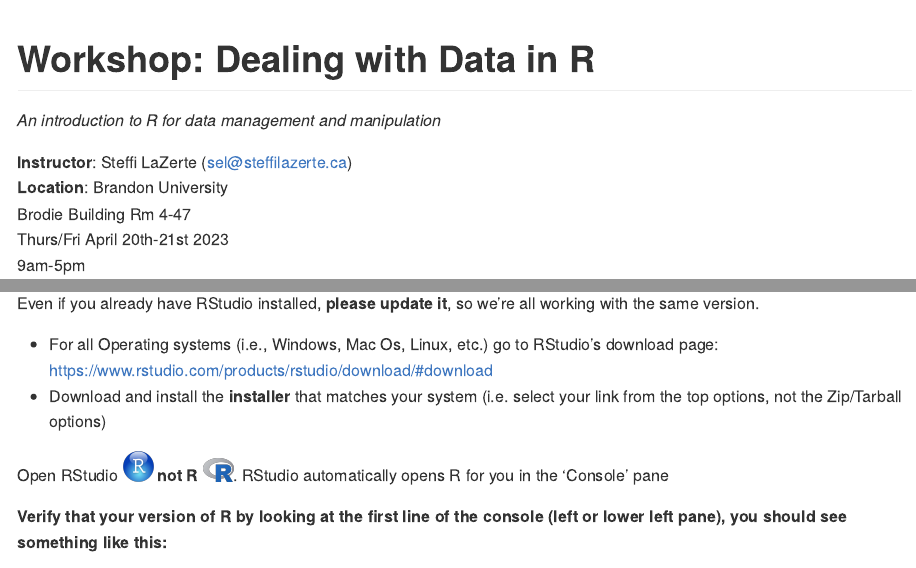
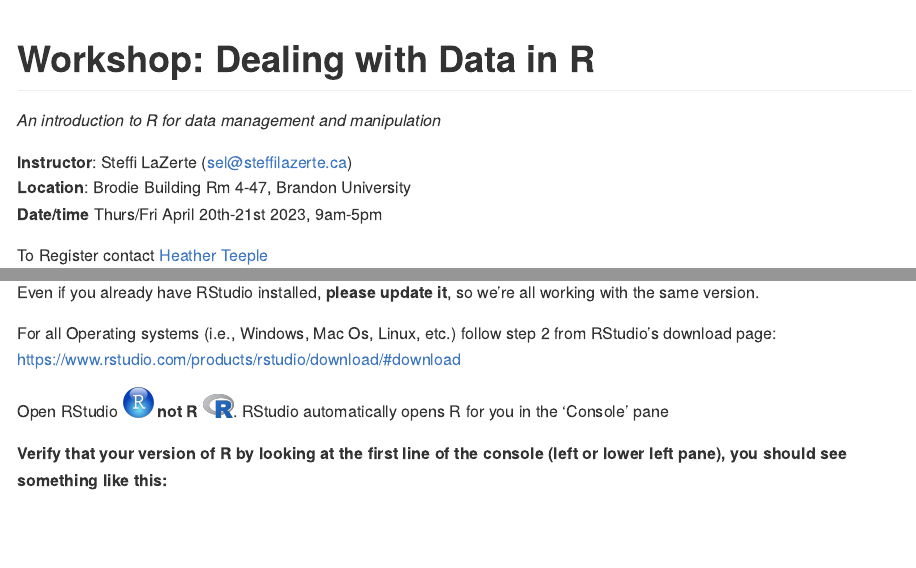
Before and after one commit to steffilazerte/workshop-dealing-with-data, a Quarto document (README.qmd): the page in a window 1100 px wide, from its top, and a second part further down, joined at a grey line. The pictures show the output file README.md that the author committed with the source, drawn offline in the style of GitHub.

Commit message:
add notes

```diff
--- a/README.qmd
+++ b/README.qmd
@@ -7,10 +7,8 @@
 *An introduction to R for data management and manipulation*
 
 **Instructor**: Steffi LaZerte (<sel@steffilazerte.ca>)<br>
-**Location**: Brandon University<br>
-Brodie Building Rm 4-47<br>
-Thurs/Fri April 20th-21st 2023<br>
-9am-5pm<br>
+**Location**: Brodie Building Rm 4-47, Brandon University<br>
+**Date/time** Thurs/Fri April 20th-21st 2023, 9am-5pm<br>
 
 To Register contact [Heather Teeple](TeepleH@BrandonU.CA)
 
@@ -116,8 +114,7 @@
 
 Even if you already have RStudio installed, **please update it**, so we're all working with the same version.
 
-- For all Operating systems (i.e., Windows, Mac Os, Linux, etc.) go to RStudio's download page:  <https://www.rstudio.com/products/rstudio/download/#download>
-- Download and install the __installer__ that matches your system (i.e. select your link from the top options, not the Zip/Tarball options)
+For all Operating systems (i.e., Windows, Mac Os, Linux, etc.) follow step 2 from RStudio's download page:  <https://www.rstudio.com/products/rstudio/download/#download>
 
 Open RStudio ![](figures/RStudio-Ball.png){width=30px} **not R** ![](figures/R.png){width=30px}.
 RStudio automatically opens R for you in the 'Console' pane
```
Also changed, not shown: README.md, README.qmd (11 more changed lines).
